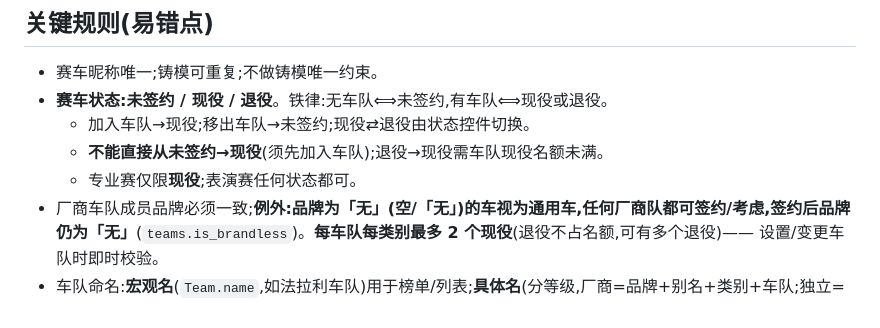
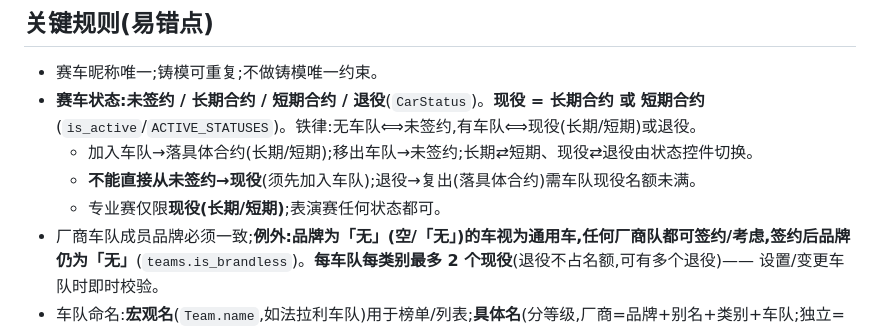
Before and after one commit to gerye/hotwheel-GT3, a Markdown page: CLAUDE.md, the part around the change. Rendered like a GitHub page.

Commit message:
docs(status): CLAUDE.md 状态铁律更新为 4 值(现役=长期/短期合约)

```diff
--- a/CLAUDE.md
+++ b/CLAUDE.md
@@ -28,10 +28,10 @@
 
 ## 关键规则(易错点)
 - 赛车昵称唯一;铸模可重复;不做铸模唯一约束。
-- **赛车状态:未签约 / 现役 / 退役**。铁律:无车队⟺未签约,有车队⟺现役或退役。
-  - 加入车队→现役;移出车队→未签约;现役⇄退役由状态控件切换。
-  - **不能直接从未签约→现役**(须先加入车队);退役→现役需车队现役名额未满。
-  - 专业赛仅限**现役**;表演赛任何状态都可。
+- **赛车状态:未签约 / 长期合约 / 短期合约 / 退役**(`CarStatus`)。**现役 = 长期合约 或 短期合约**(`is_active`/`ACTIVE_STATUSES`)。铁律:无车队⟺未签约,有车队⟺现役(长期/短期)或退役。
+  - 加入车队→落具体合约(长期/短期);移出车队→未签约;长期⇄短期、现役⇄退役由状态控件切换。
+  - **不能直接从未签约→现役**(须先加入车队);退役→复出(落具体合约)需车队现役名额未满。
+  - 专业赛仅限**现役(长期/短期)**;表演赛任何状态都可。
 - 厂商车队成员品牌必须一致;**例外:品牌为「无」(空/「无」)的车视为通用车,任何厂商队都可签约/考虑,签约后品牌仍为「无」**(`teams.is_brandless`)。**每车队每类别最多 2 个现役**(退役不占名额,可有多个退役)—— 设置/变更车队时即时校验。
 - 车队命名:**宏观名**(`Team.name`,如法拉利车队)用于榜单/列表;**具体名**(分等级,厂商=品牌+别名+类别+车队;独立=宏观名+别名+类别)用于赛车页/具体比赛。别名按等级存(alias_f1/gt3/road),只在车队页改。见 `Team.specific_name(category)`。
 - 分组铁律:每组 3-4 辆,绝不少于 3;偶数组不强求(10→4/3/3→晋级6→3/3→4 决赛组)。
```
